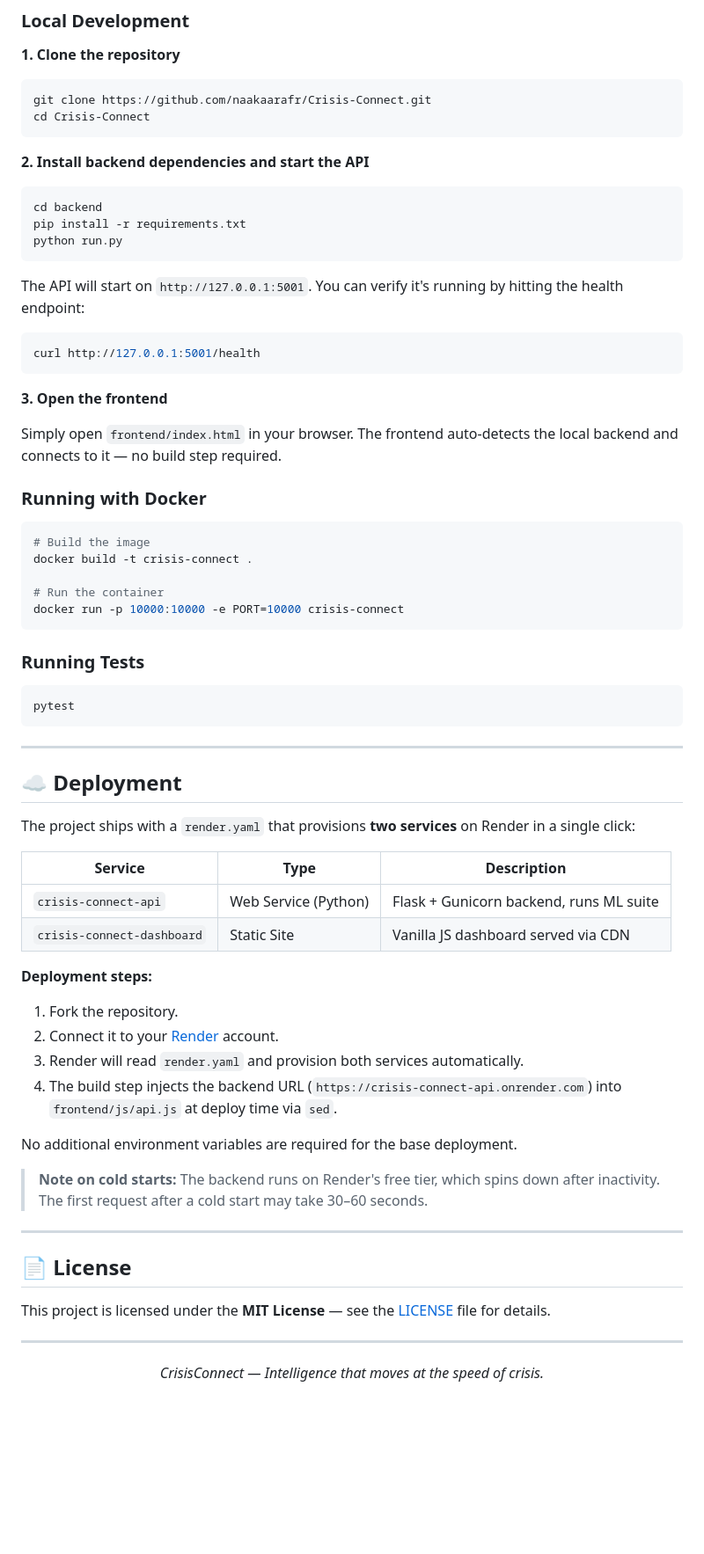
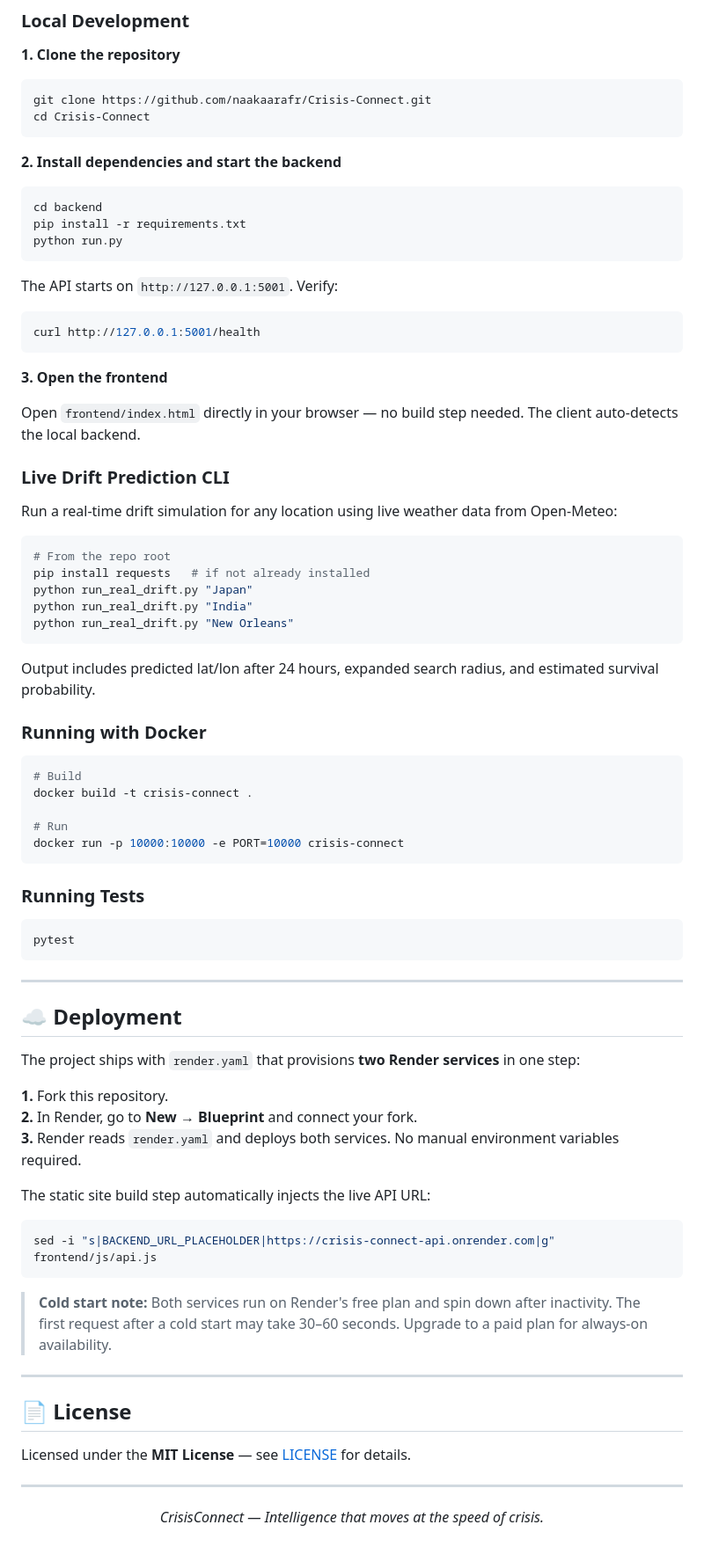
Before and after one commit to naakaarafr/Crisis-Connect, a Markdown page: README.md, the part around one of its changes. Shown at 88% size. Drawn GitHub-style; blank space fills up the shorter version.

````diff
--- a/README.md
+++ b/README.md
@@ -156,28 +247,43 @@ git clone https://github.com/naakaarafr/Crisis-Connect.git
 cd Crisis-Connect
 ```
 
-**2. Install backend dependencies and start the API**
+**2. Install dependencies and start the backend**
 ```bash
 cd backend
 pip install -r requirements.txt
 python run.py
 ```
-The API will start on `http://127.0.0.1:5001`. You can verify it's running by hitting the health endpoint:
+
+The API starts on `http://127.0.0.1:5001`. Verify:
 ```bash
 curl http://127.0.0.1:5001/health
 ```
 
 **3. Open the frontend**
 
-Simply open `frontend/index.html` in your browser. The frontend auto-detects the local backend and connects to it — no build step required.
+Open `frontend/index.html` directly in your browser — no build step needed. The client auto-detects the local backend.
+
+### Live Drift Prediction CLI
+
+Run a real-time drift simulation for any location using live weather data from Open-Meteo:
+
+```bash
+# From the repo root
+pip install requests   # if not already installed
+python run_real_drift.py "Japan"
+python run_real_drift.py "India"
+python run_real_drift.py "New Orleans"
+```
+
+Output includes predicted lat/lon after 24 hours, expanded search radius, and estimated survival probability.
 
 ### Running with Docker
 
 ```bash
-# Build the image
+# Build
 docker build -t crisis-connect .
 
-# Run the container
+# Run
 docker run -p 10000:10000 -e PORT=10000 crisis-connect
 ```
 
@@ -191,29 +297,24 @@ pytest
 
 ## ☁️ Deployment
 
-The project ships with a `render.yaml` that provisions **two services** on Render in a single click:
+The project ships with `render.yaml` that provisions **two Render services** in one step:
 
-| Service | Type | Description |
-|---|---|---|
-| `crisis-connect-api` | Web Service (Python) | Flask + Gunicorn backend, runs ML suite |
-| `crisis-connect-dashboard` | Static Site | Vanilla JS dashboard served via CDN |
+**1.** Fork this repository.
+**2.** In Render, go to **New → Blueprint** and connect your fork.
+**3.** Render reads `render.yaml` and deploys both services. No manual environment variables required.
 
-**Deployment steps:**
+The static site build step automatically injects the live API URL:
+```bash
+sed -i "s|BACKEND_URL_PLACEHOLDER|https://crisis-connect-api.onrender.com|g" frontend/js/api.js
+```
 
-1. Fork the repository.
-2. Connect it to your [Render](https://render.com) account.
-3. Render will read `render.yaml` and provision both services automatically.
-4. The build step injects the backend URL (`https://crisis-connect-api.onrender.com`) into `frontend/js/api.js` at deploy time via `sed`.
-
-No additional environment variables are required for the base deployment.
-
-> **Note on cold starts:** The backend runs on Render's free tier, which spins down after inactivity. The first request after a cold start may take 30–60 seconds.
+> **Cold start note:** Both services run on Render's free plan and spin down after inactivity. The first request after a cold start may take 30–60 seconds. Upgrade to a paid plan for always-on availability.
 
 ---
 
 ## 📄 License
 
-This project is licensed under the **MIT License** — see the [LICENSE](LICENSE) file for details.
+Licensed under the **MIT License** — see [LICENSE](LICENSE) for details.
 
 ---
 
````
Also changed, not shown: other parts of README.md (+146 -55 lines).
